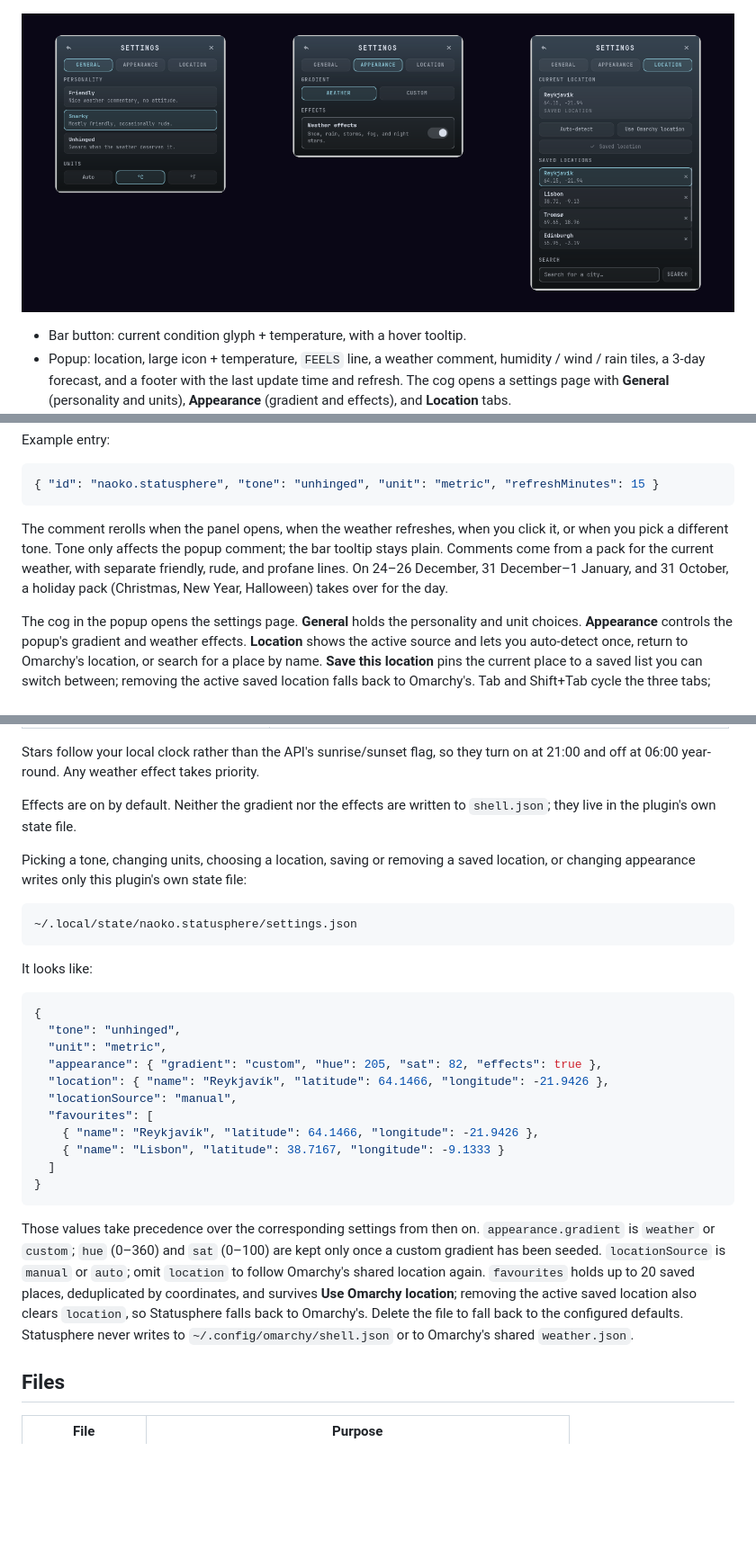
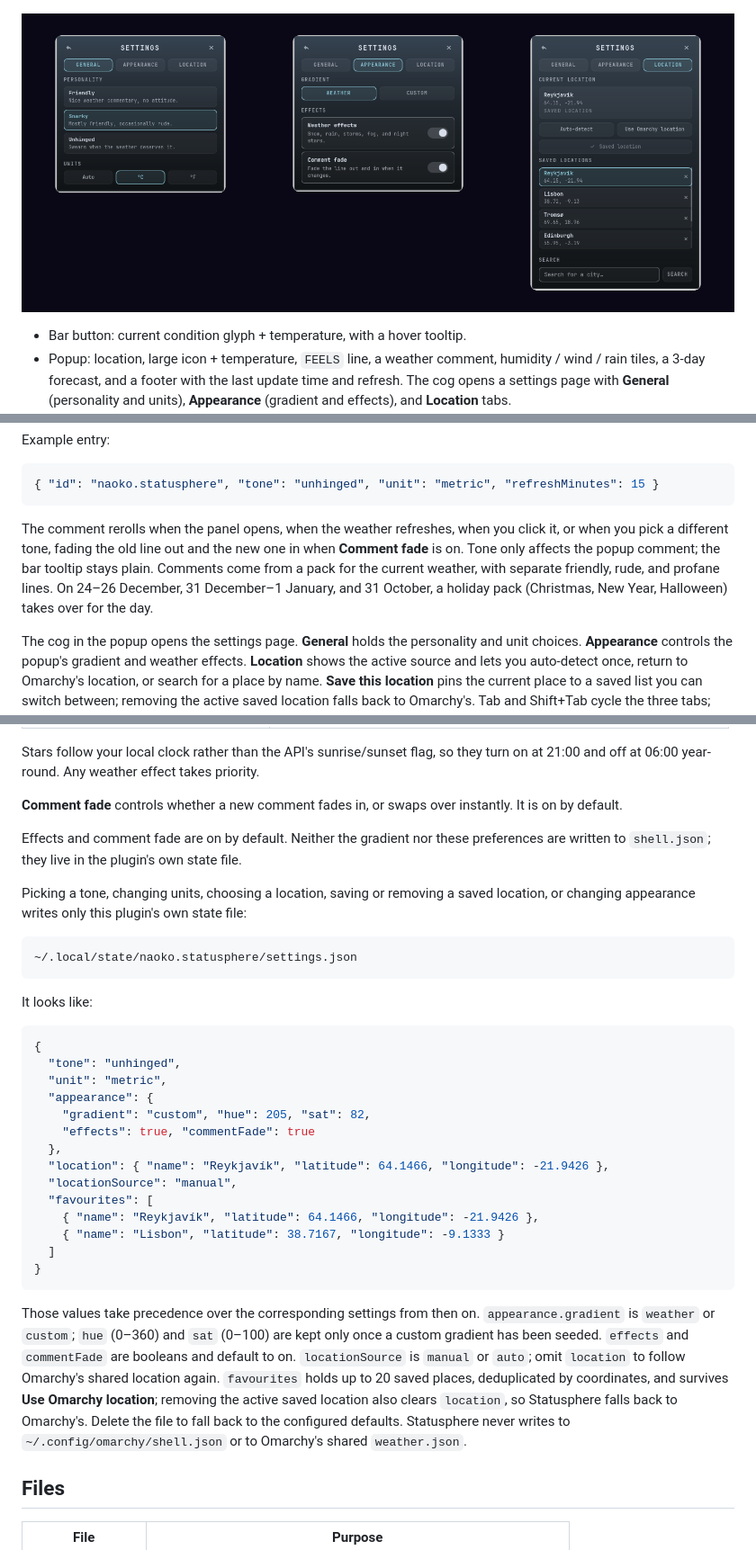
Before and after one commit to r8tten/statusphere, a Markdown page: README.md, 3 parts joined by grey strips. Shown at 90% size. GitHub-like rendering; pictures changed too: preview-settings.png; blank space fills up the shorter version.

Commit message:
Fade comments and make it optional
A reroll now fades the old line out, swaps at zero opacity, and fades the new one in; the first line on load skips the fade-out. A new Comment fade toggle under Weather effects turns this off for anyone who prefers an instant swap, backed by appearance.commentFade in the plugin's state file.

Bump the manifest to 1.5.0, document the toggle, and refresh the settings preview.

````diff
--- a/README.md
+++ b/README.md
@@ -77,11 +77,12 @@ Example entry:
 ```
 
 The comment rerolls when the panel opens, when the weather refreshes, when you
-click it, or when you pick a different tone. Tone only affects the popup
-comment; the bar tooltip stays plain. Comments come from a pack for the current
-weather, with separate friendly, rude, and profane lines. On 24–26 December,
-31 December–1 January, and 31 October, a holiday pack (Christmas, New Year,
-Halloween) takes over for the day.
+click it, or when you pick a different tone, fading the old line out and the new
+one in when **Comment fade** is on. Tone only affects the popup comment; the bar
+tooltip stays plain. Comments come from a pack for the current weather, with
+separate friendly, rude, and profane lines. On 24–26 December, 31 December–1
+January, and 31 October, a holiday pack (Christmas, New Year, Halloween) takes
+over for the day.
 
 The cog in the popup opens the settings page. **General** holds the personality
 and unit choices. **Appearance** controls the popup's gradient and weather
@@ -115,8 +116,12 @@ the popup closes:
 Stars follow your local clock rather than the API's sunrise/sunset flag, so they
 turn on at 21:00 and off at 06:00 year-round. Any weather effect takes priority.
 
-Effects are on by default. Neither the gradient nor the effects are written to
-`shell.json`; they live in the plugin's own state file.
+**Comment fade** controls whether a new comment fades in, or swaps over
+instantly. It is on by default.
+
+Effects and comment fade are on by default. Neither the gradient nor these
+preferences are written to `shell.json`; they live in the plugin's own state
+file.
 
 Picking a tone, changing units, choosing a location, saving or removing a
 saved location, or changing appearance writes only this plugin's own state
@@ -132,7 +137,10 @@ It looks like:
 {
   "tone": "unhinged",
   "unit": "metric",
-  "appearance": { "gradient": "custom", "hue": 205, "sat": 82, "effects": true },
+  "appearance": {
+    "gradient": "custom", "hue": 205, "sat": 82,
+    "effects": true, "commentFade": true
+  },
   "location": { "name": "Reykjavík", "latitude": 64.1466, "longitude": -21.9426 },
   "locationSource": "manual",
   "favourites": [
@@ -144,13 +152,14 @@ It looks like:
 
 Those values take precedence over the corresponding settings from then on.
 `appearance.gradient` is `weather` or `custom`; `hue` (0–360) and `sat`
-(0–100) are kept only once a custom gradient has been seeded. `locationSource`
-is `manual` or `auto`; omit `location` to follow Omarchy's shared location
-again. `favourites` holds up to 20 saved places, deduplicated by coordinates,
-and survives **Use Omarchy location**; removing the active saved location also
-clears `location`, so Statusphere falls back to Omarchy's. Delete the file to
-fall back to the configured defaults. Statusphere never writes to
-`~/.config/omarchy/shell.json` or to Omarchy's shared `weather.json`.
+(0–100) are kept only once a custom gradient has been seeded. `effects` and
+`commentFade` are booleans and default to on. `locationSource` is `manual` or
+`auto`; omit `location` to follow Omarchy's shared location again. `favourites`
+holds up to 20 saved places, deduplicated by coordinates, and survives **Use
+Omarchy location**; removing the active saved location also clears `location`,
+so Statusphere falls back to Omarchy's. Delete the file to fall back to the
+configured defaults. Statusphere never writes to `~/.config/omarchy/shell.json`
+or to Omarchy's shared `weather.json`.
 
 ## Files
 
````
Also changed, not shown: 2 other files.
